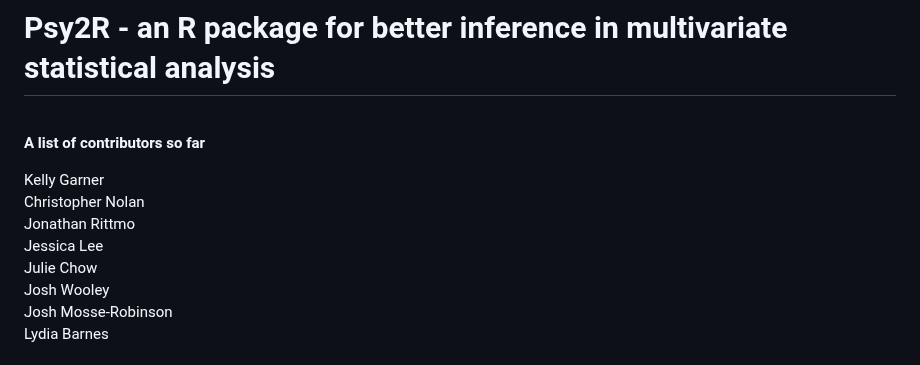
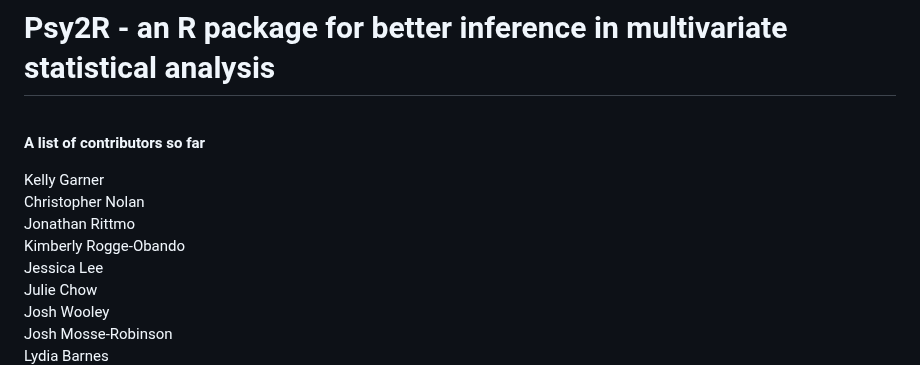
Before and after one commit to kel-github/PSY2R, a Markdown page: README.md, the part around the change. Drawn GitHub-style.

```diff
--- a/README.md
+++ b/README.md
@@ -7,6 +7,7 @@
 Kelly Garner
 Christopher Nolan
 Jonathan Rittmo
+Kimberly Rogge-Obando
 Jessica Lee
 Julie Chow
 Josh Wooley
```
